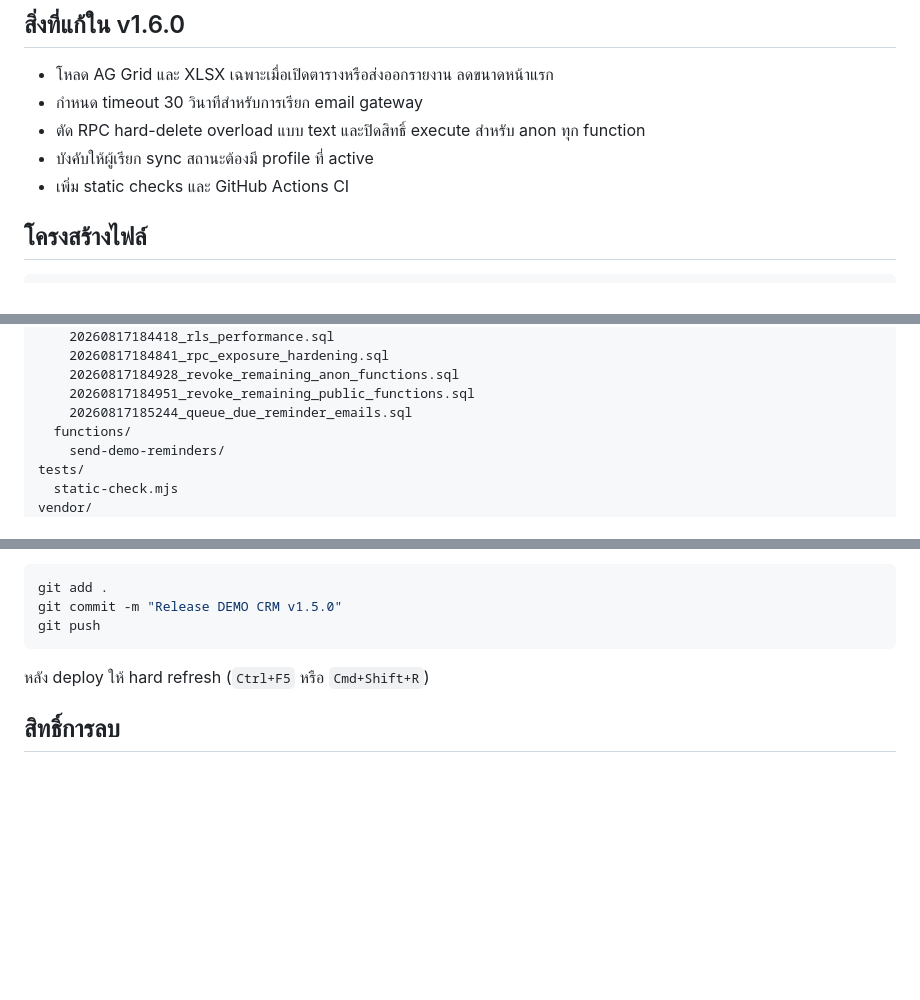
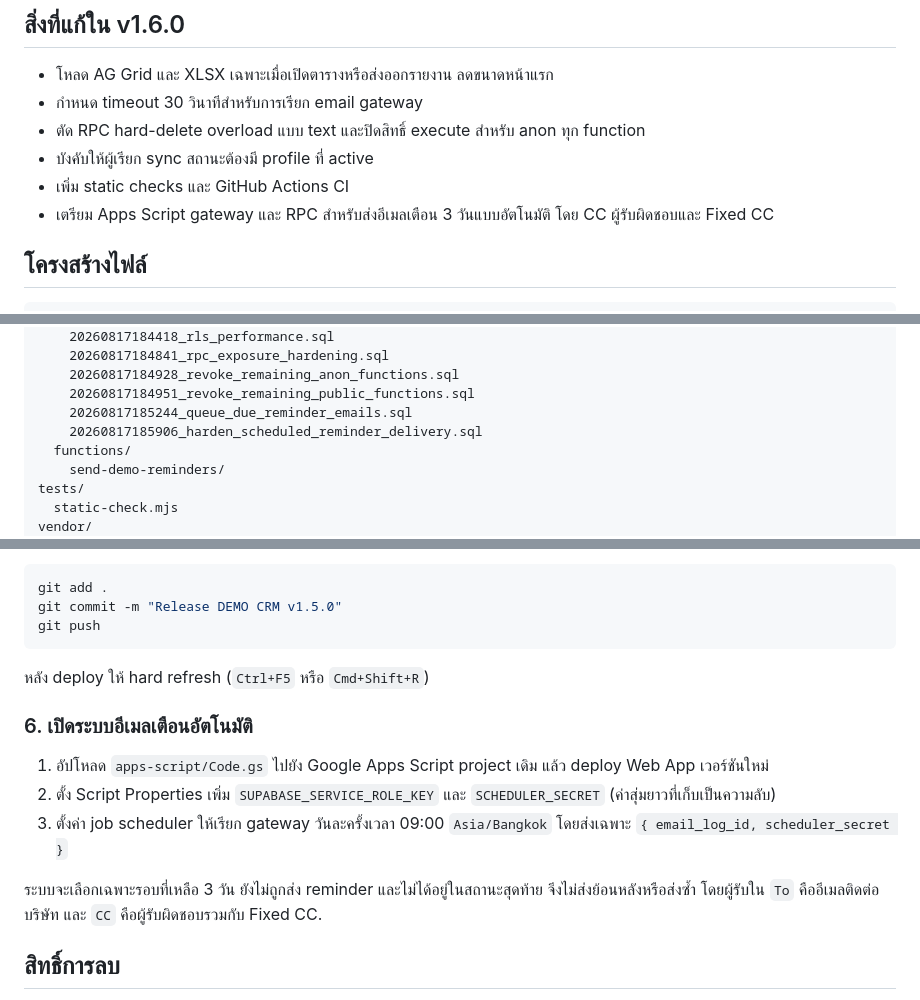
Before and after one commit to suttipat-cmd/demo-crm, a Markdown page: README.md, 3 parts joined by grey strips. Rendered like a GitHub page; blank space fills up the shorter version.

Commit message:
docs: document scheduled reminder setup

```diff
--- a/README.md
+++ b/README.md
@@ -31,6 +31,7 @@
 - ตัด RPC hard-delete overload แบบ text และปิดสิทธิ์ execute สำหรับ anon ทุก function
 - บังคับให้ผู้เรียก sync สถานะต้องมี profile ที่ active
 - เพิ่ม static checks และ GitHub Actions CI
+- เตรียม Apps Script gateway และ RPC สำหรับส่งอีเมลเตือน 3 วันแบบอัตโนมัติ โดย CC ผู้รับผิดชอบและ Fixed CC
 
 ## โครงสร้างไฟล์
 
@@ -50,6 +51,7 @@ supabase/
     20260817184928_revoke_remaining_anon_functions.sql
     20260817184951_revoke_remaining_public_functions.sql
     20260817185244_queue_due_reminder_emails.sql
+    20260817185906_harden_scheduled_reminder_delivery.sql
   functions/
     send-demo-reminders/
 tests/
@@ -158,6 +160,14 @@ git push
 
 หลัง deploy ให้ hard refresh (`Ctrl+F5` หรือ `Cmd+Shift+R`)
 
+### 6. เปิดระบบอีเมลเตือนอัตโนมัติ
+
+1. อัปโหลด `apps-script/Code.gs` ไปยัง Google Apps Script project เดิม แล้ว deploy Web App เวอร์ชันใหม่
+2. ตั้ง Script Properties เพิ่ม `SUPABASE_SERVICE_ROLE_KEY` และ `SCHEDULER_SECRET` (ค่าสุ่มยาวที่เก็บเป็นความลับ)
+3. ตั้งค่า job scheduler ให้เรียก gateway วันละครั้งเวลา 09:00 `Asia/Bangkok` โดยส่งเฉพาะ `{ email_log_id, scheduler_secret }`
+
+ระบบจะเลือกเฉพาะรอบที่เหลือ 3 วัน ยังไม่ถูกส่ง reminder และไม่ได้อยู่ในสถานะสุดท้าย จึงไม่ส่งย้อนหลังหรือส่งซ้ำ โดยผู้รับใน `To` คืออีเมลติดต่อบริษัท และ `CC` คือผู้รับผิดชอบรวมกับ Fixed CC.
+
 ## สิทธิ์การลบ
 
 - Admin ที่ active ลบเดโมได้ทุกสถานะ
```
